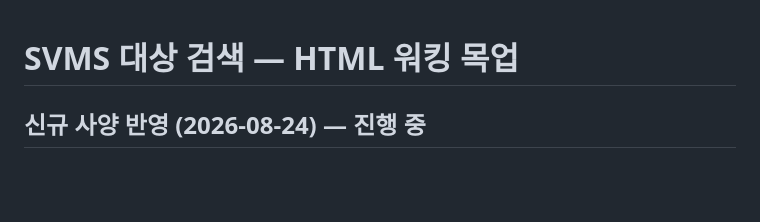
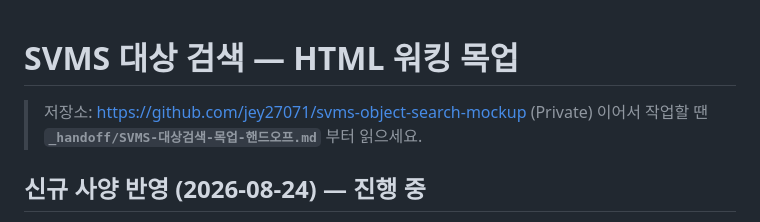
Before and after one commit to jey27071/svms-object-search-mockup, a Markdown page: README.md, the part around the change. Rendered like a GitHub page; blank space fills up the shorter version.

Commit message:
핸드오프 문서에 Git 저장소 위치·프록시 제약 명시
- _handoff/ 2종에 저장소 주소·클론 방법·사내 프록시 제약(api.github.com 403) 추가
- README 상단에 저장소 주소와 핸드오프 문서 진입점 안내

Co-Authored-By: Claude Opus 5 (1M context) <noreply@anthropic.com>

```diff
--- a/README.md
+++ b/README.md
@@ -1,4 +1,7 @@
 # SVMS 대상 검색 — HTML 워킹 목업
+
+> 저장소: https://github.com/jey27071/svms-object-search-mockup (Private)
+> 이어서 작업할 땐 **`_handoff/SVMS-대상검색-목업-핸드오프.md`** 부터 읽으세요.
 
 ## 신규 사양 반영 (2026-08-24) — 진행 중
 
```
Also changed, not shown: _handoff/SVMS-대상검색-목업-핸드오프.md (+17 -0 lines), _handoff/전자DS-설계시안슬라이드-핸드오프.md (+15 -0 lines).
